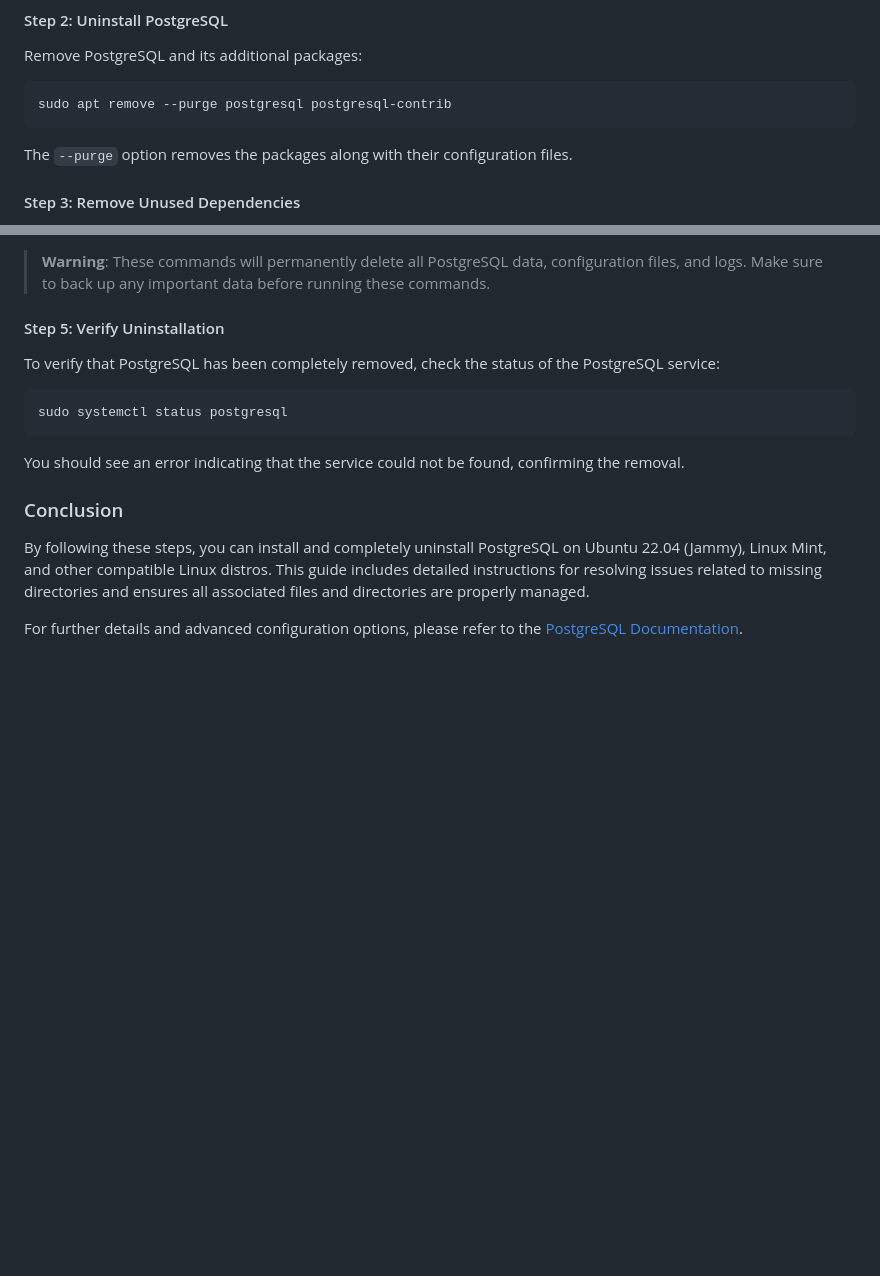
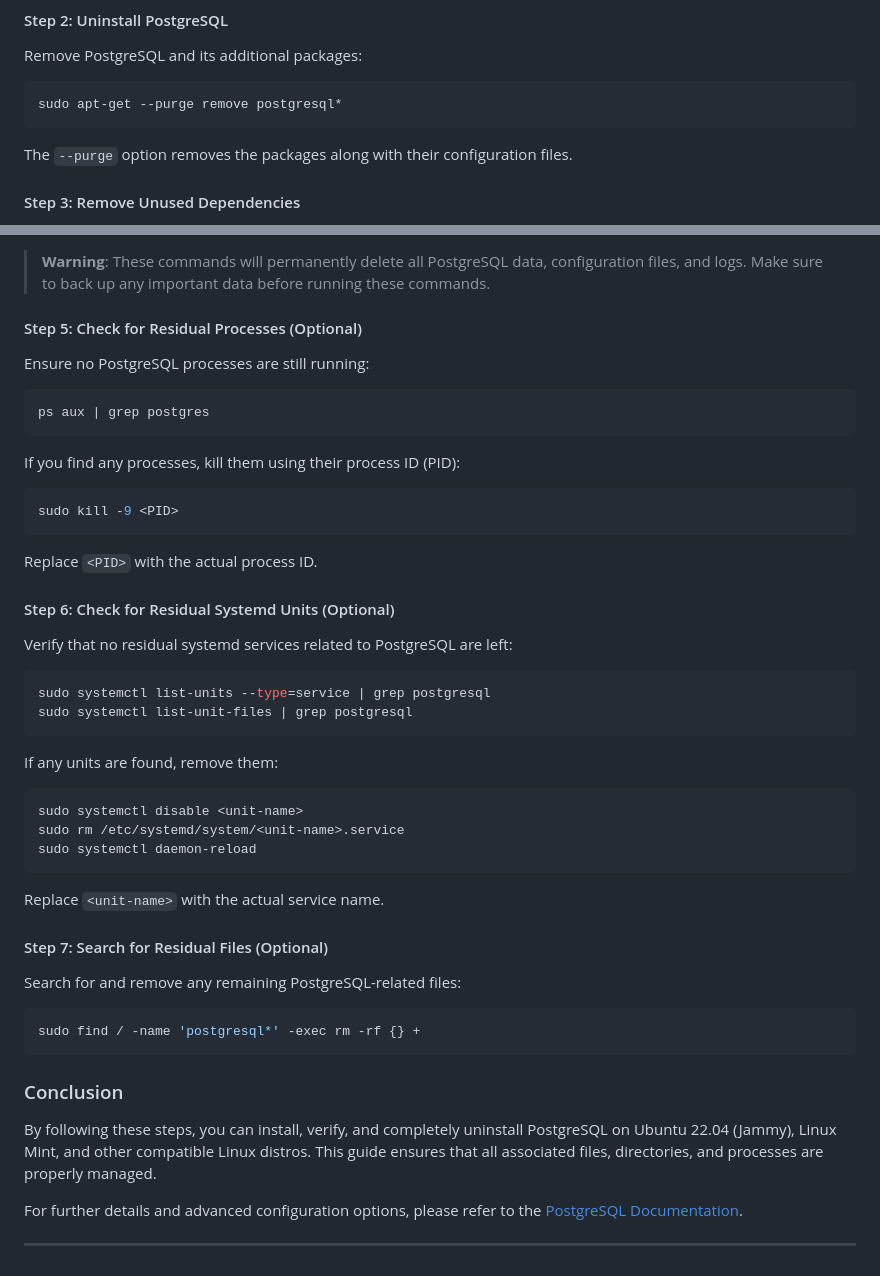
Before and after one commit to 0xNullLight/Coding_BC, a Markdown page: Notes/Installation_Guide_PostgreSQL_Ubuntu&Compatible_Linux_Distro.md, 2 parts joined by grey strips. GitHub-like rendering; blank space fills up the shorter version.

Commit message:
edit notes

````diff
--- a/Notes/Installation_Guide_PostgreSQL_Ubuntu&Compatible_Linux_Distro.md
+++ b/Notes/Installation_Guide_PostgreSQL_Ubuntu&Compatible_Linux_Distro.md
@@ -146,7 +146,7 @@ sudo systemctl stop postgresql
 Remove PostgreSQL and its additional packages:
 
 ```bash
-sudo apt remove --purge postgresql postgresql-contrib
+sudo apt-get --purge remove postgresql*
 ```
 
 The `--purge` option removes the packages along with their configuration files.
@@ -177,18 +177,53 @@ sudo rm -rf /var/log/postgresql/
 
 > **Warning**: These commands will permanently delete all PostgreSQL data, configuration files, and logs. Make sure to back up any important data before running these commands.
 
-#### Step 5: Verify Uninstallation
+#### Step 5: Check for Residual Processes (Optional)
 
-To verify that PostgreSQL has been completely removed, check the status of the PostgreSQL service:
+Ensure no PostgreSQL processes are still running:
 
 ```bash
-sudo systemctl status postgresql
+ps aux | grep postgres
 ```
 
-You should see an error indicating that the service could not be found, confirming the removal.
+If you find any processes, kill them using their process ID (PID):
+
+```bash
+sudo kill -9 <PID>
+```
+
+Replace `<PID>` with the actual process ID.
+
+#### Step 6: Check for Residual Systemd Units (Optional)
+
+Verify that no residual systemd services related to PostgreSQL are left:
+
+```bash
+sudo systemctl list-units --type=service | grep postgresql
+sudo systemctl list-unit-files | grep postgresql
+```
+
+If any units are found, remove them:
+
+```bash
+sudo systemctl disable <unit-name>
+sudo rm /etc/systemd/system/<unit-name>.service
+sudo systemctl daemon-reload
+```
+
+Replace `<unit-name>` with the actual service name.
+
+#### Step 7: Search for Residual Files (Optional)
+
+Search for and remove any remaining PostgreSQL-related files:
+
+```bash
+sudo find / -name 'postgresql*' -exec rm -rf {} +
+```
 
 ### Conclusion
 
-By following these steps, you can install and completely uninstall PostgreSQL on Ubuntu 22.04 (Jammy), Linux Mint, and other compatible Linux distros. This guide includes detailed instructions for resolving issues related to missing directories and ensures all associated files and directories are properly managed.
+By following these steps, you can install, verify, and completely uninstall PostgreSQL on Ubuntu 22.04 (Jammy), Linux Mint, and other compatible Linux distros. This guide ensures that all associated files, directories, and processes are properly managed.
 
 For further details and advanced configuration options, please refer to the [PostgreSQL Documentation](https://www.postgresql.org/docs/current/index.html).
+
+---
````
Also changed, not shown: other parts of Notes/Installation_Guide_PostgreSQL_Ubuntu&Compatible_Linux_Distro.md (+5 -5 lines).
